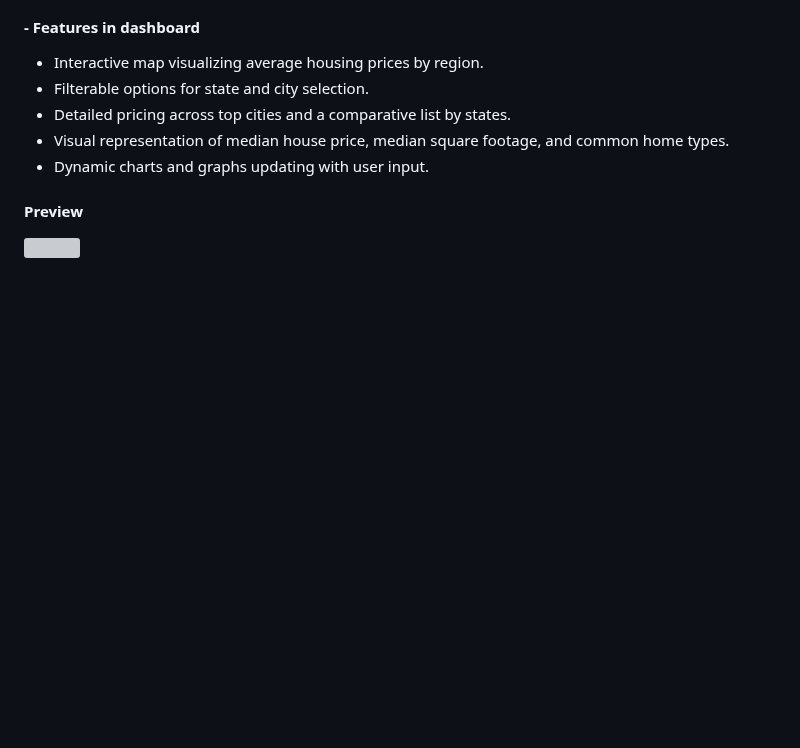
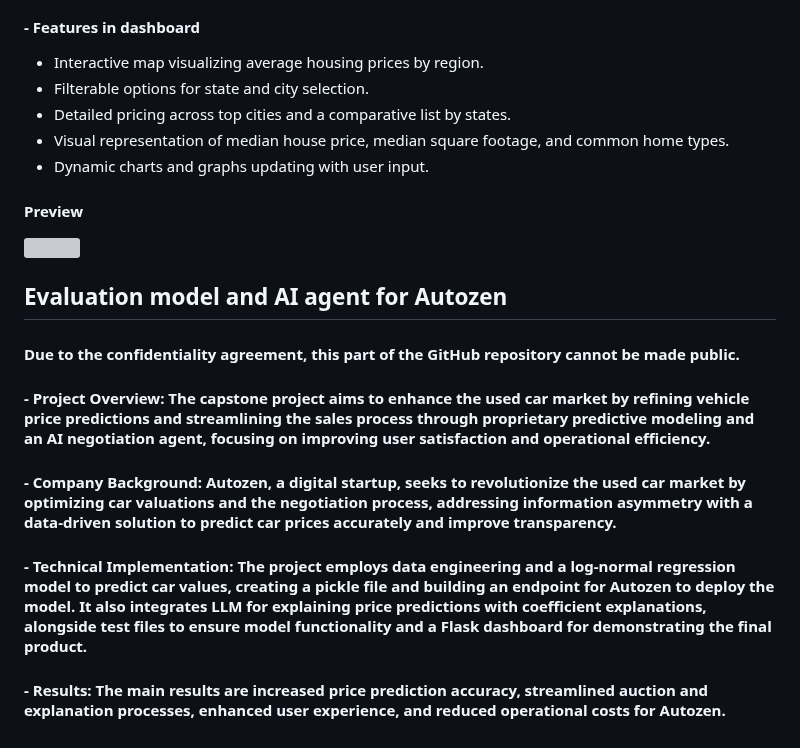
Before and after one commit to sungg888/Ruocong-Sun.github.io, a Markdown page: README.md, the part around the change. Rendered like a GitHub page; blank space fills up the shorter version; grey boxes are pictures that could not be loaded.

```diff
--- a/README.md
+++ b/README.md
@@ -38,3 +38,11 @@
 - Dynamic charts and graphs updating with user input.
 #### Preview
 ![](https://github.com/sungg888/Ruocong_Sun.github.io/blob/main/img/Dreamhouse%20Demostration.gif)
+<br>
+
+## Evaluation model and AI agent for Autozen
+#### Due to the confidentiality agreement, this part of the GitHub repository cannot be made public.
+#### - Project Overview: The capstone project aims to enhance the used car market by refining vehicle price predictions and streamlining the sales process through proprietary predictive modeling and an AI negotiation agent, focusing on improving user satisfaction and operational efficiency.
+#### - Company Background: Autozen, a digital startup, seeks to revolutionize the used car market by optimizing car valuations and the negotiation process, addressing information asymmetry with a data-driven solution to predict car prices accurately and improve transparency.
+#### - Technical Implementation: The project employs data engineering and a log-normal regression model to predict car values, creating a pickle file and building an endpoint for Autozen to deploy the model. It also integrates LLM for explaining price predictions with coefficient explanations, alongside test files to ensure model functionality and a Flask dashboard for demonstrating the final product.
+#### - Results: The main results are increased price prediction accuracy, streamlined auction and explanation processes, enhanced user experience, and reduced operational costs for Autozen.
```
